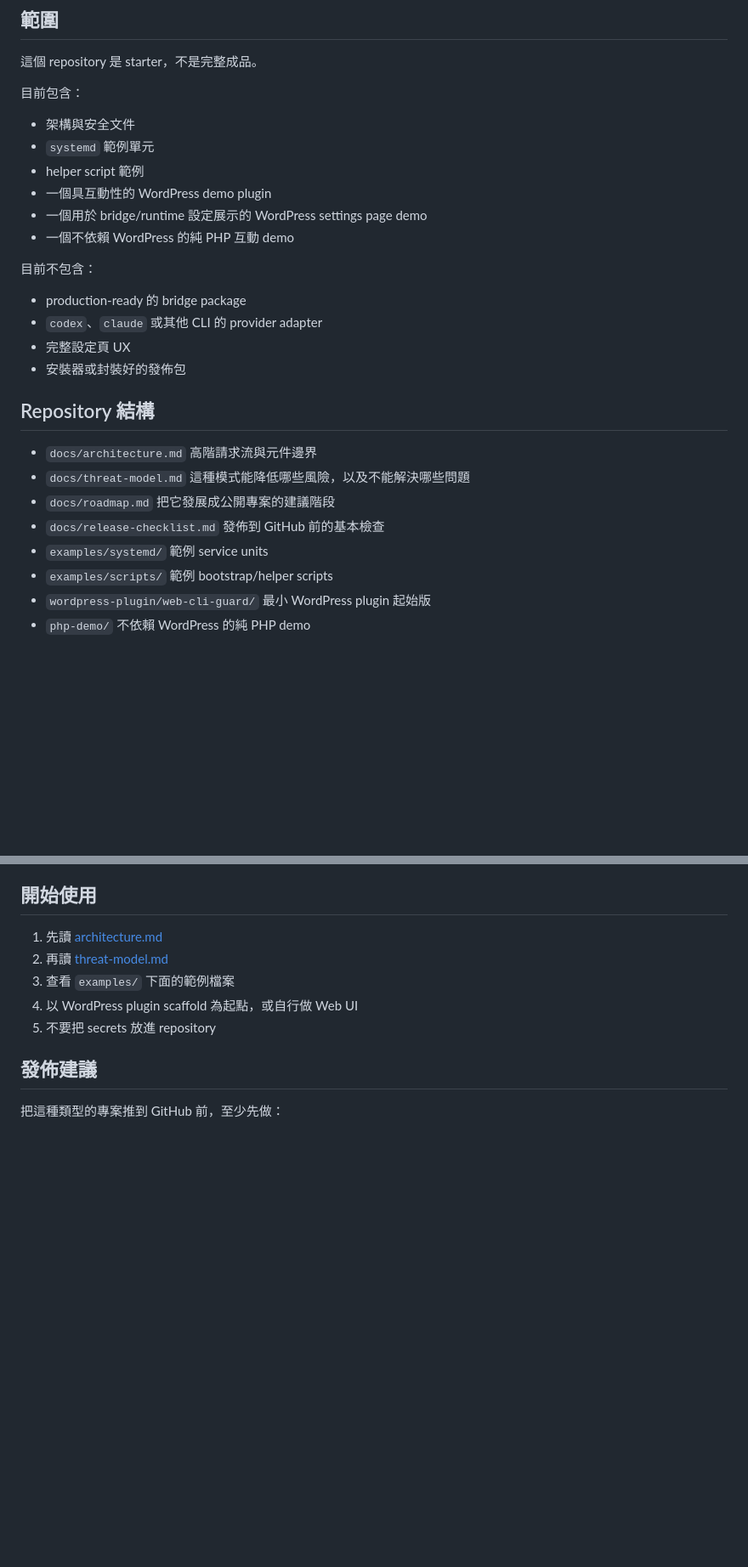
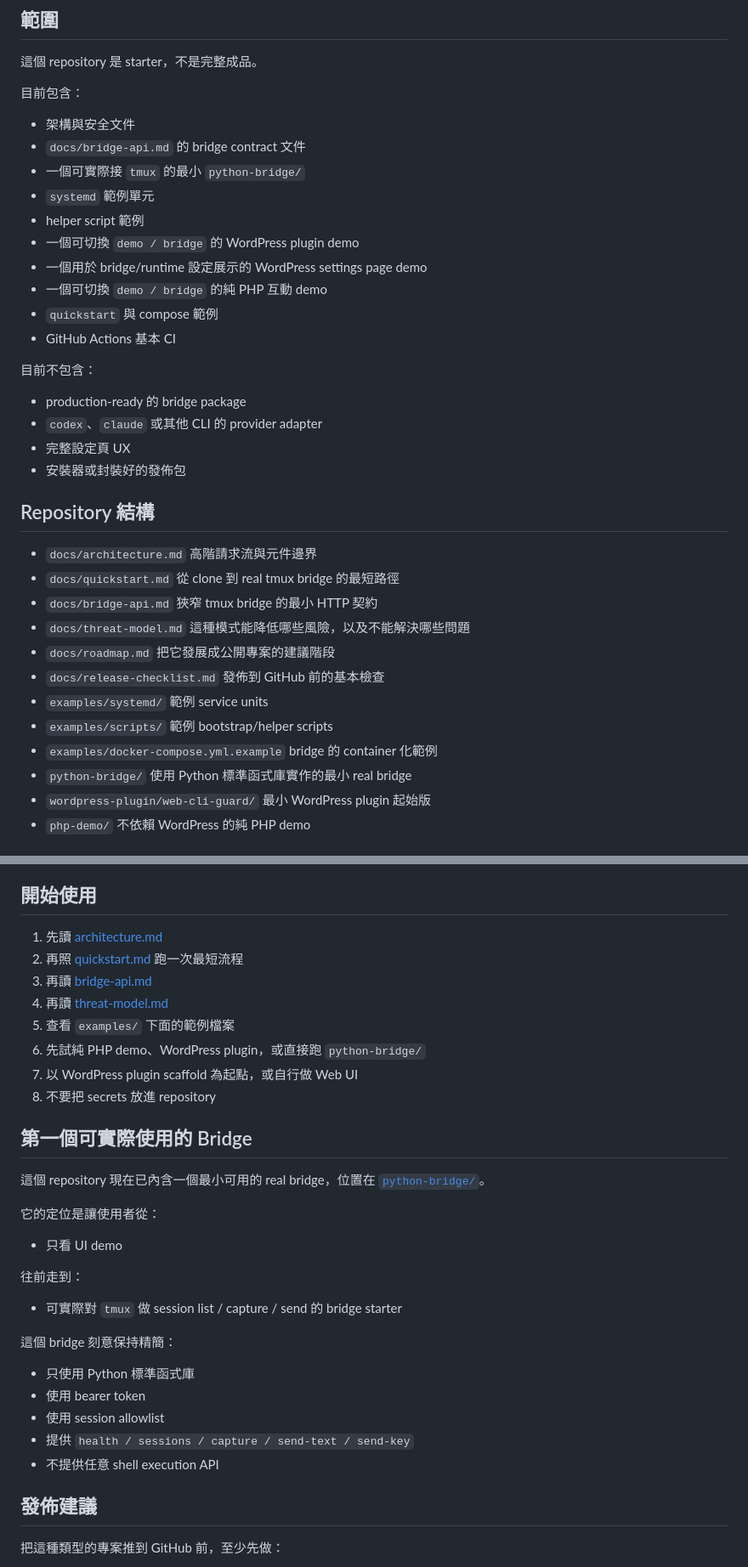
Before and after one commit to markhuroot/web-cli-guard, a Markdown page: README.zh-TW.md, 2 parts joined by grey strips. Shown at 85% size. Drawn GitHub-style; blank space fills up the shorter version.

Commit message:
Update Traditional Chinese README for v0.2.0

```diff
--- a/README.zh-TW.md
+++ b/README.zh-TW.md
@@ -69,11 +69,15 @@ Web CLI Guard 可以理解成「既有 CLI runtime 的受控操作視窗」。
 目前包含：
 
 - 架構與安全文件
+- `docs/bridge-api.md` 的 bridge contract 文件
+- 一個可實際接 `tmux` 的最小 `python-bridge/`
 - `systemd` 範例單元
 - helper script 範例
-- 一個具互動性的 WordPress demo plugin
+- 一個可切換 `demo / bridge` 的 WordPress plugin demo
 - 一個用於 bridge/runtime 設定展示的 WordPress settings page demo
-- 一個不依賴 WordPress 的純 PHP 互動 demo
+- 一個可切換 `demo / bridge` 的純 PHP 互動 demo
+- `quickstart` 與 compose 範例
+- GitHub Actions 基本 CI
 
 目前不包含：
 
@@ -86,6 +90,10 @@ Web CLI Guard 可以理解成「既有 CLI runtime 的受控操作視窗」。
 
 - `docs/architecture.md`
   高階請求流與元件邊界
+- `docs/quickstart.md`
+  從 clone 到 real tmux bridge 的最短路徑
+- `docs/bridge-api.md`
+  狹窄 tmux bridge 的最小 HTTP 契約
 - `docs/threat-model.md`
   這種模式能降低哪些風險，以及不能解決哪些問題
 - `docs/roadmap.md`
@@ -96,6 +104,10 @@ Web CLI Guard 可以理解成「既有 CLI runtime 的受控操作視窗」。
   範例 service units
 - `examples/scripts/`
   範例 bootstrap/helper scripts
+- `examples/docker-compose.yml.example`
+  bridge 的 container 化範例
+- `python-bridge/`
+  使用 Python 標準函式庫實作的最小 real bridge
 - `wordpress-plugin/web-cli-guard/`
   最小 WordPress plugin 起始版
 - `php-demo/`
@@ -176,10 +189,33 @@ bridge 則應該只提供有限指令，例如：
 ## 開始使用
 
 1. 先讀 [architecture.md](./docs/architecture.md)
-2. 再讀 [threat-model.md](./docs/threat-model.md)
-3. 查看 `examples/` 下面的範例檔案
-4. 以 WordPress plugin scaffold 為起點，或自行做 Web UI
-5. 不要把 secrets 放進 repository
+2. 再照 [quickstart.md](./docs/quickstart.md) 跑一次最短流程
+3. 再讀 [bridge-api.md](./docs/bridge-api.md)
+4. 再讀 [threat-model.md](./docs/threat-model.md)
+5. 查看 `examples/` 下面的範例檔案
+6. 先試純 PHP demo、WordPress plugin，或直接跑 `python-bridge/`
+7. 以 WordPress plugin scaffold 為起點，或自行做 Web UI
+8. 不要把 secrets 放進 repository
+
+## 第一個可實際使用的 Bridge
+
+這個 repository 現在已內含一個最小可用的 real bridge，位置在 [`python-bridge/`](./python-bridge/)。
+
+它的定位是讓使用者從：
+
+- 只看 UI demo
+
+往前走到：
+
+- 可實際對 `tmux` 做 session list / capture / send 的 bridge starter
+
+這個 bridge 刻意保持精簡：
+
+- 只使用 Python 標準函式庫
+- 使用 bearer token
+- 使用 session allowlist
+- 提供 `health / sessions / capture / send-text / send-key`
+- 不提供任意 shell execution API
 
 ## 發佈建議
 
```
Also changed, not shown: other parts of README.zh-TW.md (+3 -1 lines).
